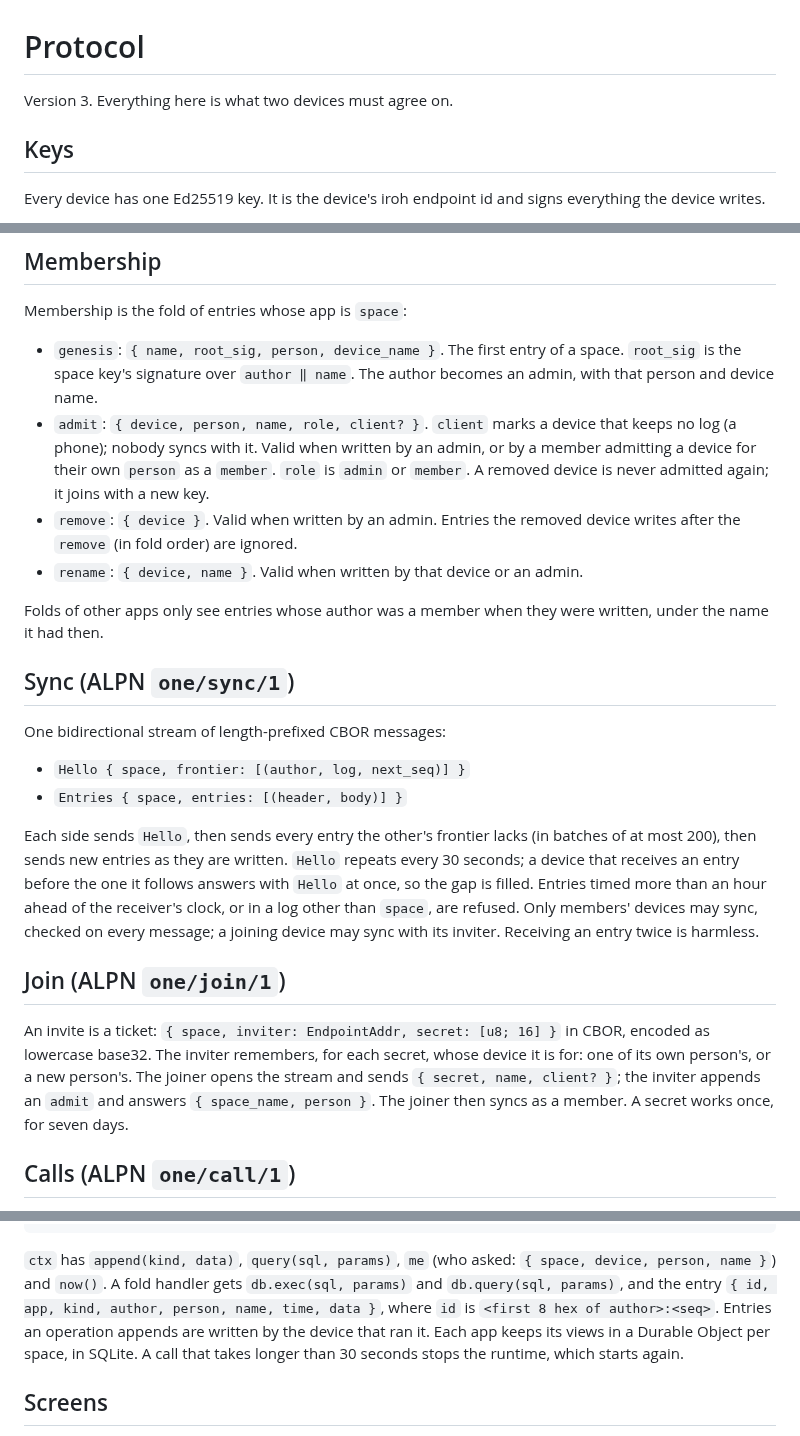
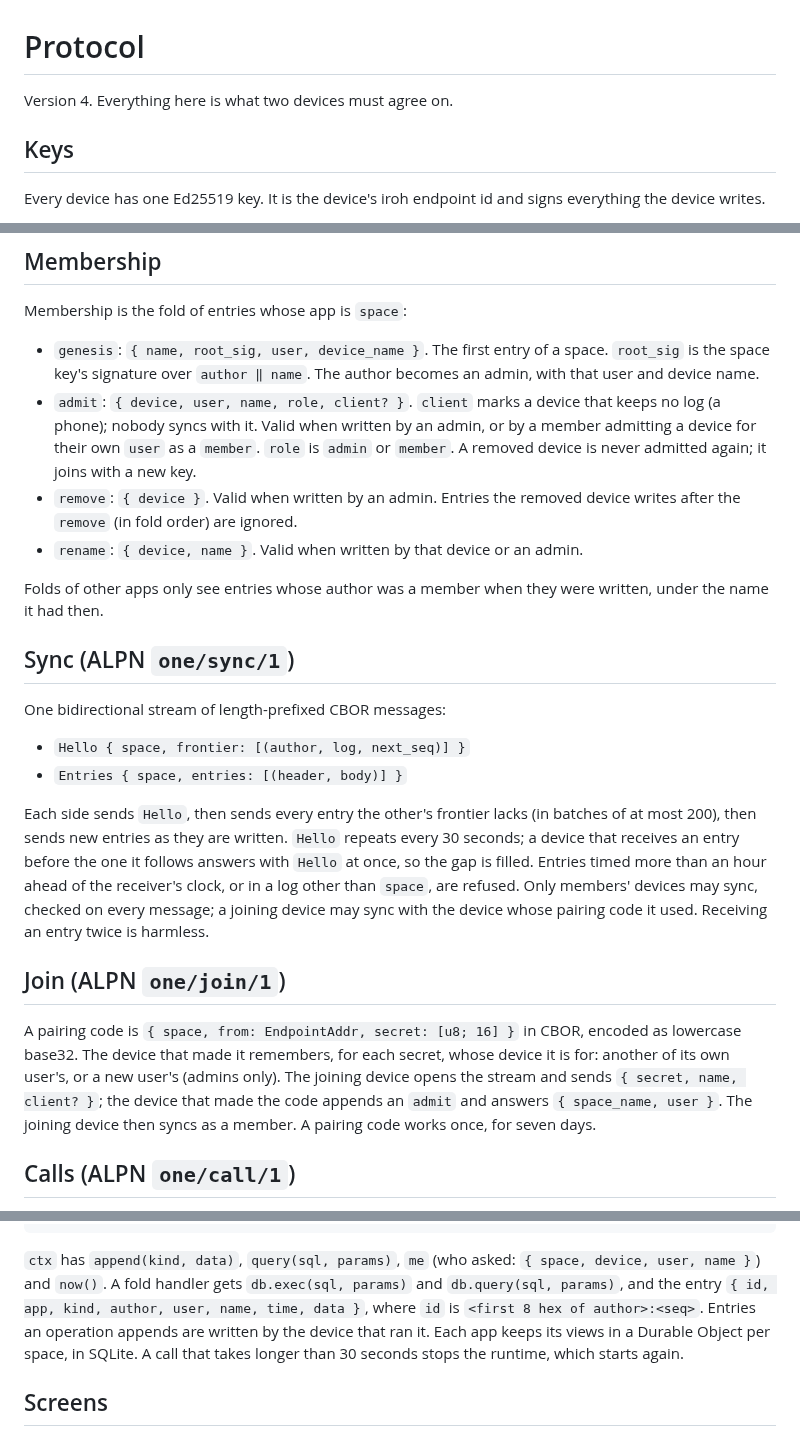
Before and after one commit to drevantonder/the-one-app, a Markdown page: SPEC.md, 3 parts joined by grey strips. Rendered like a GitHub page.

````diff
--- a/SPEC.md
+++ b/SPEC.md
@@ -1,6 +1,6 @@
 # Protocol
 
-Version 3. Everything here is what two devices must agree on.
+Version 4. Everything here is what two devices must agree on.
 
 ## Keys
 
@@ -27,8 +27,8 @@ The **fold order** is `(time, author, seq)`, compared as integers, then key byte
 
 Membership is the fold of entries whose app is `space`:
 
-- `genesis`: `{ name, root_sig, person, device_name }`. The first entry of a space. `root_sig` is the space key's signature over `author ‖ name`. The author becomes an admin, with that person and device name.
-- `admit`: `{ device, person, name, role, client? }`. `client` marks a device that keeps no log (a phone); nobody syncs with it. Valid when written by an admin, or by a member admitting a device for their own `person` as a `member`. `role` is `admin` or `member`. A removed device is never admitted again; it joins with a new key.
+- `genesis`: `{ name, root_sig, user, device_name }`. The first entry of a space. `root_sig` is the space key's signature over `author ‖ name`. The author becomes an admin, with that user and device name.
+- `admit`: `{ device, user, name, role, client? }`. `client` marks a device that keeps no log (a phone); nobody syncs with it. Valid when written by an admin, or by a member admitting a device for their own `user` as a `member`. `role` is `admin` or `member`. A removed device is never admitted again; it joins with a new key.
 - `remove`: `{ device }`. Valid when written by an admin. Entries the removed device writes after the `remove` (in fold order) are ignored.
 - `rename`: `{ device, name }`. Valid when written by that device or an admin.
 
@@ -41,11 +41,11 @@ One bidirectional stream of length-prefixed CBOR messages:
 - `Hello { space, frontier: [(author, log, next_seq)] }`
 - `Entries { space, entries: [(header, body)] }`
 
-Each side sends `Hello`, then sends every entry the other's frontier lacks (in batches of at most 200), then sends new entries as they are written. `Hello` repeats every 30 seconds; a device that receives an entry before the one it follows answers with `Hello` at once, so the gap is filled. Entries timed more than an hour ahead of the receiver's clock, or in a log other than `space`, are refused. Only members' devices may sync, checked on every message; a joining device may sync with its inviter. Receiving an entry twice is harmless.
+Each side sends `Hello`, then sends every entry the other's frontier lacks (in batches of at most 200), then sends new entries as they are written. `Hello` repeats every 30 seconds; a device that receives an entry before the one it follows answers with `Hello` at once, so the gap is filled. Entries timed more than an hour ahead of the receiver's clock, or in a log other than `space`, are refused. Only members' devices may sync, checked on every message; a joining device may sync with the device whose pairing code it used. Receiving an entry twice is harmless.
 
 ## Join (ALPN `one/join/1`)
 
-An invite is a ticket: `{ space, inviter: EndpointAddr, secret: [u8; 16] }` in CBOR, encoded as lowercase base32. The inviter remembers, for each secret, whose device it is for: one of its own person's, or a new person's. The joiner opens the stream and sends `{ secret, name, client? }`; the inviter appends an `admit` and answers `{ space_name, person }`. The joiner then syncs as a member. A secret works once, for seven days.
+A pairing code is `{ space, from: EndpointAddr, secret: [u8; 16] }` in CBOR, encoded as lowercase base32. The device that made it remembers, for each secret, whose device it is for: another of its own user's, or a new user's (admins only). The joining device opens the stream and sends `{ secret, name, client? }`; the device that made the code appends an `admit` and answers `{ space_name, user }`. The joining device then syncs as a member. A pairing code works once, for seven days.
 
 ## Calls (ALPN `one/call/1`)
 
@@ -98,7 +98,7 @@ An app is JavaScript: one ES module, run in workerd (Cloudflare's open-source Wo
 }
 ```
 
-`ctx` has `append(kind, data)`, `query(sql, params)`, `me` (who asked: `{ space, device, person, name }`) and `now()`. A fold handler gets `db.exec(sql, params)` and `db.query(sql, params)`, and the entry `{ id, app, kind, author, person, name, time, data }`, where `id` is `<first 8 hex of author>:<seq>`. Entries an operation appends are written by the device that ran it. Each app keeps its views in a Durable Object per space, in SQLite. A call that takes longer than 30 seconds stops the runtime, which starts again.
+`ctx` has `append(kind, data)`, `query(sql, params)`, `me` (who asked: `{ space, device, user, name }`) and `now()`. A fold handler gets `db.exec(sql, params)` and `db.query(sql, params)`, and the entry `{ id, app, kind, author, user, name, time, data }`, where `id` is `<first 8 hex of author>:<seq>`. Entries an operation appends are written by the device that ran it. Each app keeps its views in a Durable Object per space, in SQLite. A call that takes longer than 30 seconds stops the runtime, which starts again.
 
 ## Screens
 
````
Also changed, not shown: other parts of SPEC.md (+4 -4 lines), ARCHITECTURE.md (+2 -2 lines), README.md (+12 -3 lines), docs/ring.png (added), 14 other files.
